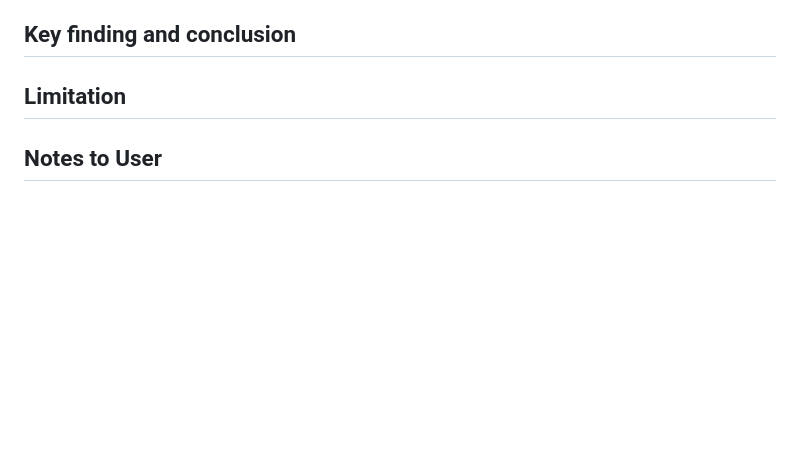
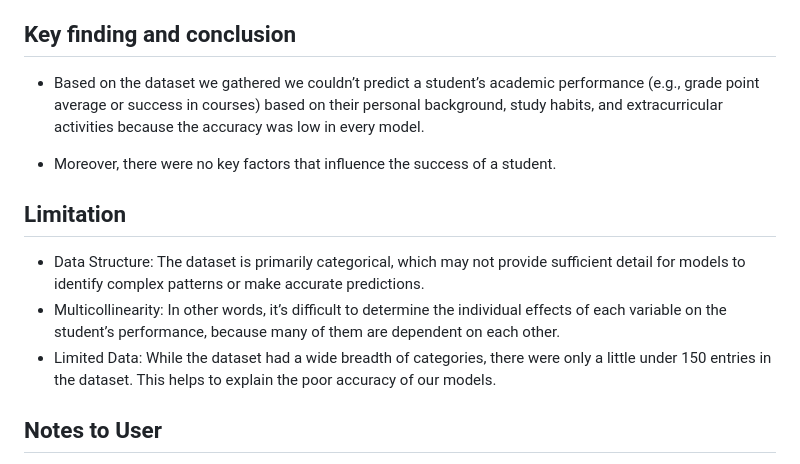
Before and after one commit to andreawcy/Project_4_Online-course-engagement-analysis, a Markdown page: README.md, the part around the change. Rendered like a GitHub page; blank space fills up the shorter version.

```diff
--- a/README.md
+++ b/README.md
@@ -47,9 +47,15 @@ We obtained the dataset - "Students Performance" from Kaggle.
   - Evaluate the model's performance by creating a confusion matrix and/or a classification report.
 
 ## Key finding and conclusion
+- Based on the dataset we gathered  we couldn’t predict a student’s academic performance (e.g., grade point average or success in courses) based on their personal background, study habits, and extracurricular activities because the accuracy was low in every model.
+
+- Moreover, there were no key factors that influence the success of a student.
 
 
 ## Limitation
+- Data Structure: The dataset is primarily categorical, which may not provide sufficient detail for models to identify complex patterns or make accurate predictions.
+- Multicollinearity: In other words, it’s difficult to determine the individual effects of each variable on the student’s performance, because many of them are dependent on each other.
+- Limited Data: While the dataset had a wide breadth of categories, there were only a little under 150 entries in the dataset. This helps to explain the poor accuracy of our models.
 
 
 
```
